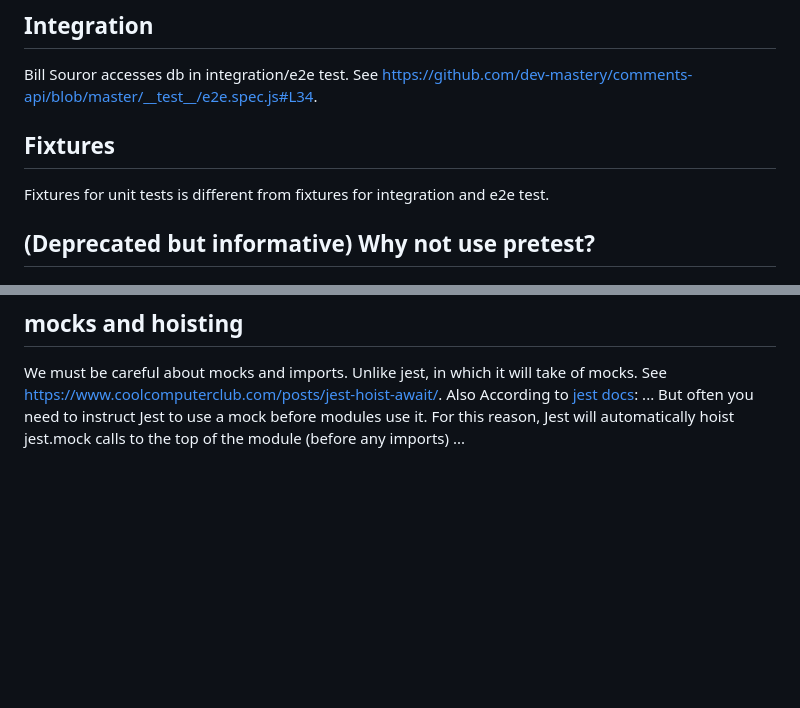
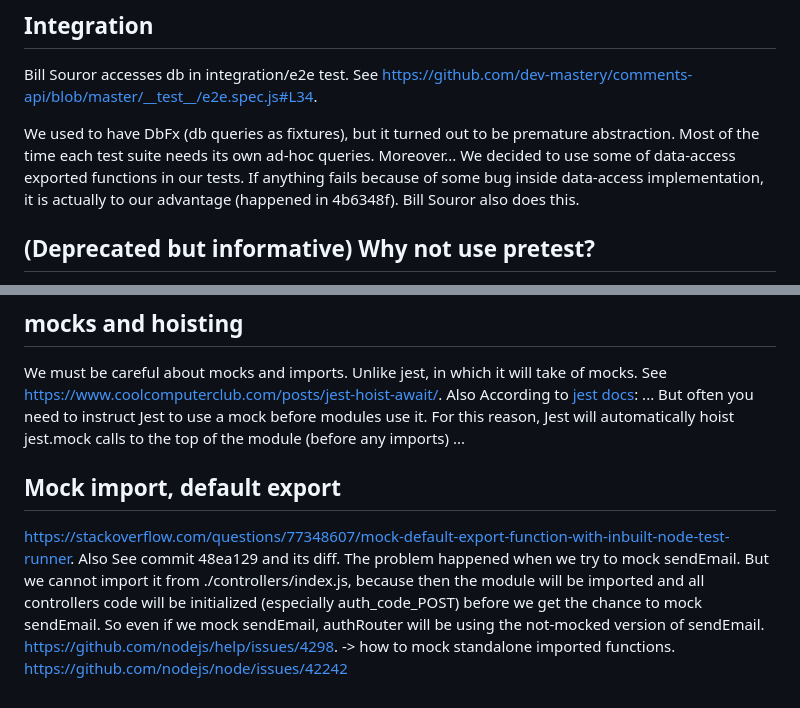
Before and after one commit to agBeta/nevis, a Markdown page: self-documentation/test.md, 2 parts joined by grey strips. GitHub-like rendering; blank space fills up the shorter version.

Commit message:
update self-documentation

```diff
--- a/self-documentation/test.md
+++ b/self-documentation/test.md
@@ -17,9 +17,10 @@ We used to spin up test server (via node or nodemon) separately and run `npm tes
 
 Bill Souror accesses db in integration/e2e test. See https://github.com/dev-mastery/comments-api/blob/master/__test__/e2e.spec.js#L34.
 
-## Fixtures
+We used to have DbFx (db queries as fixtures), but it turned out to be premature abstraction. Most of the time each test suite needs its own ad-hoc queries. Moreover...
+We decided to use some of data-access exported functions in our tests. If anything fails because of some bug  inside data-access implementation, it is actually to our advantage (happened in 4b6348f). Bill Souror also does this.
 
-Fixtures for unit tests is different from fixtures for integration and e2e test.
+</br>
 
 ## (Deprecated but informative) Why not use pretest?
 
@@ -78,3 +79,10 @@ See https://stackoverflow.com/a/71851612. if the setup is asynchronous, you can'
 ## mocks and hoisting
 
 We must be careful about mocks and imports. Unlike jest, in which it will take of mocks. See https://www.coolcomputerclub.com/posts/jest-hoist-await/. Also According to [jest docs](https://jestjs.io/docs/manual-mocks#using-with-es-module-imports): ... But often you need to instruct Jest to use a mock before modules use it. For this reason, Jest will automatically hoist jest.mock calls to the top of the module (before any imports) ...
+
+
+## Mock import, default export
+https://stackoverflow.com/questions/77348607/mock-default-export-function-with-inbuilt-node-test-runner.
+Also See commit 48ea129 and its diff. The problem happened when we try to mock sendEmail. But we cannot import it from ./controllers/index.js, because then the module will be imported and all controllers code will be initialized (especially auth_code_POST) before we get the chance to mock sendEmail. So even if we mock sendEmail, authRouter will be using the not-mocked version of sendEmail.
+https://github.com/nodejs/help/issues/4298. -> how to mock standalone imported functions.
+https://github.com/nodejs/node/issues/42242
```
Also changed, not shown: self-documentation/git.md (+1 -1 lines).
